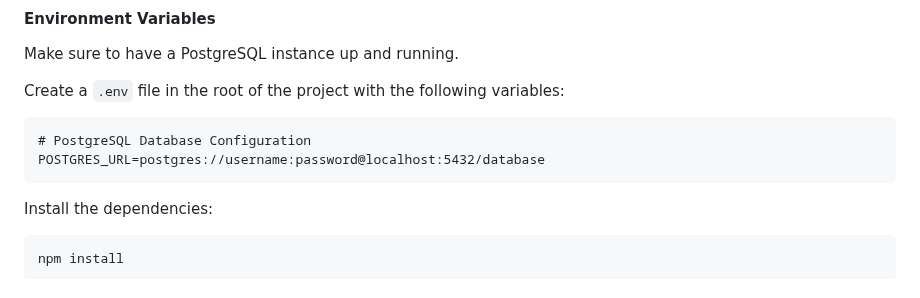
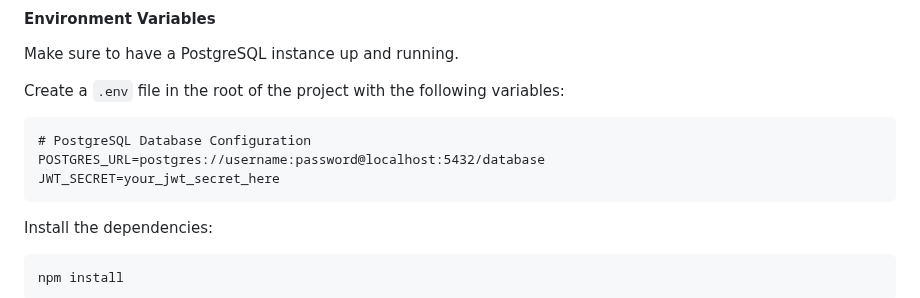
Before and after one commit to abianche/firstday, a Markdown page: README.md, the part around the change. Rendered like a GitHub page.

````diff
--- a/README.md
+++ b/README.md
@@ -42,6 +42,7 @@ Create a `.env` file in the root of the project with the following variables:
 ```plaintext
 # PostgreSQL Database Configuration
 POSTGRES_URL=postgres://username:password@localhost:5432/database
+JWT_SECRET=your_jwt_secret_here
 ```
 
 Install the dependencies:
````
